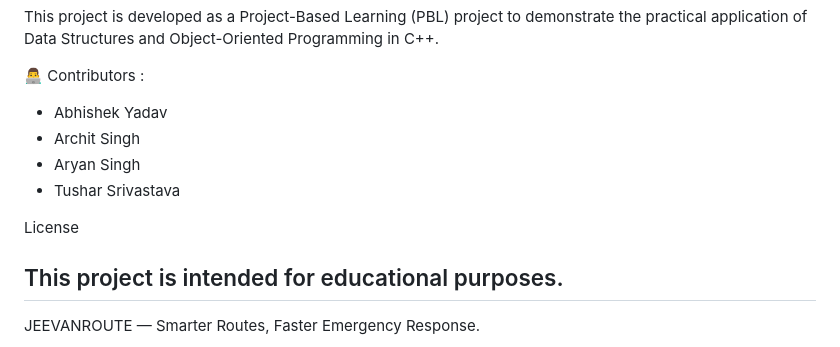
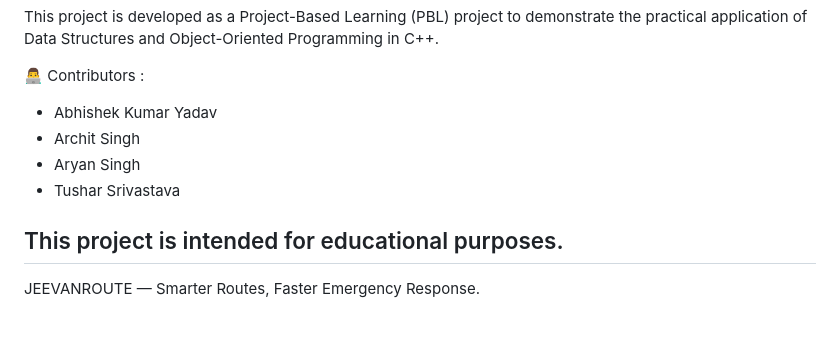
Before and after one commit to Abhishek-co-10/JEEVANROUTE, a Markdown page: README.md, the part around the change. Drawn GitHub-style; blank space fills up the shorter version.

Commit message:
Correct contributor's name in README.md

```diff
--- a/README.md
+++ b/README.md
@@ -76,12 +76,12 @@ This project is developed as a Project-Based Learning (PBL) project to demonstra
 
 👨‍💻 Contributors :
 
-- Abhishek Yadav
+- Abhishek Kumar Yadav
 - Archit Singh
 - Aryan Singh
 - Tushar Srivastava
 
- License
+
 
 This project is intended for educational purposes.
 ------------------------
```
